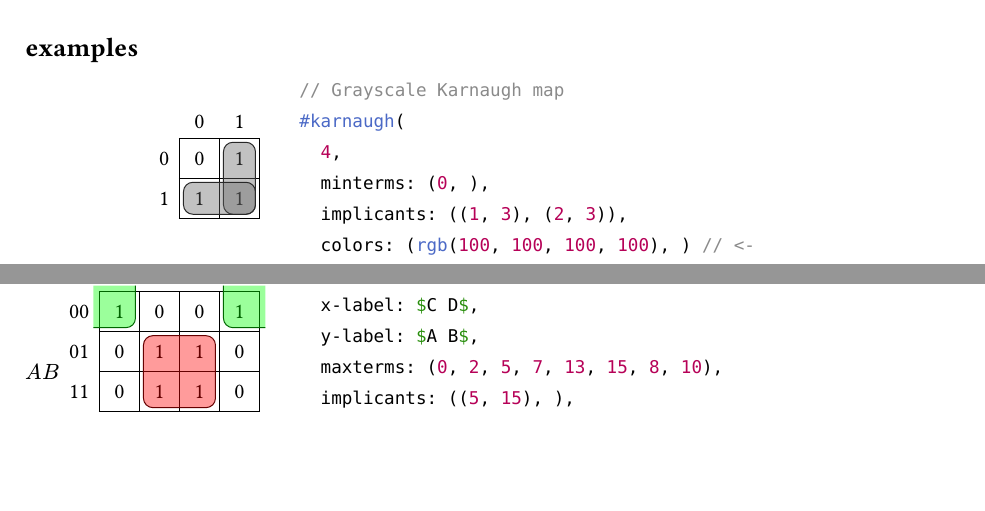
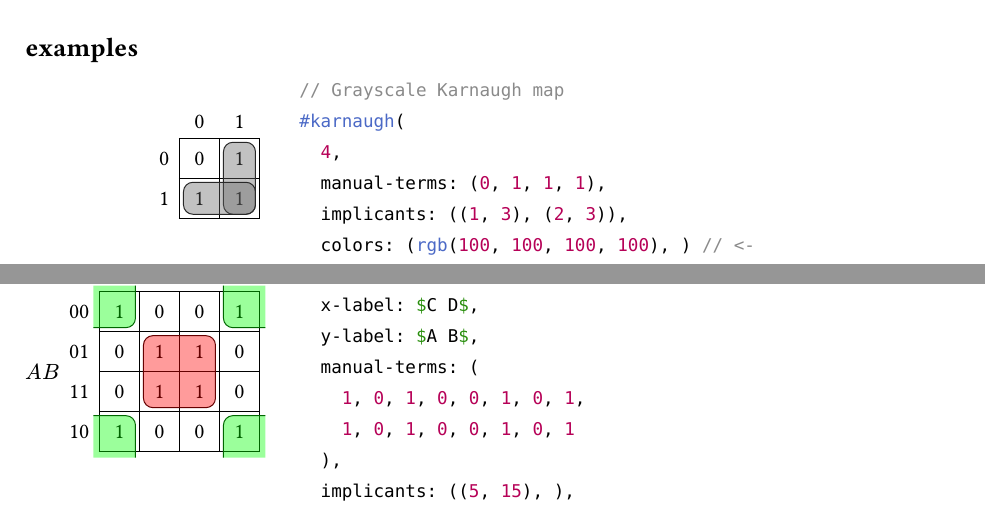
Before and after one commit to derekchai/k-mapper, a Typst document (manual.typ): two parts of page 5 of 6, joined at a grey line, cut so that both start at the same text, the shorter picture padded with empty space. The pictures show the PDF file manual.pdf that the author committed with the source.

Commit message:
Remove references to minterms and maxterms from examples

````diff
--- a/manual.typ
+++ b/manual.typ
@@ -237,7 +237,7 @@
 
   karnaugh(
     4,
-    minterms: (0, ),
+    manual-terms: (0, 1, 1, 1),
     implicants: ((1, 3), (2, 3)),
     colors: (rgb(100, 100, 100, 100), )
   ),
@@ -246,7 +246,7 @@
   // Grayscale Karnaugh map
   #karnaugh(
     4,
-    minterms: (0, ),
+    manual-terms: (0, 1, 1, 1),
     implicants: ((1, 3), (2, 3)),
     colors: (rgb(100, 100, 100, 100), ) // <-
   )
@@ -276,7 +276,7 @@
     16,
     x-label: $C D$,
     y-label: $A B$,
-    maxterms: (0, 2, 5, 7, 13, 15, 8, 10),
+    manual-terms: (1, 0, 1, 0, 0, 1, 0, 1, 1, 0, 1, 0, 0, 1, 0, 1),
     implicants: ((5, 15), ),
     corner-implicants: true
   ),
@@ -286,4 +286,3 @@
     16,
     x-label: $C D$,
     y-label: $A B$,
-    maxterms: (0, 2, 5, 7, 13, 15, 8, 10),
````
Also changed, not shown: manual.pdf, manual.typ (4 more changed lines).
